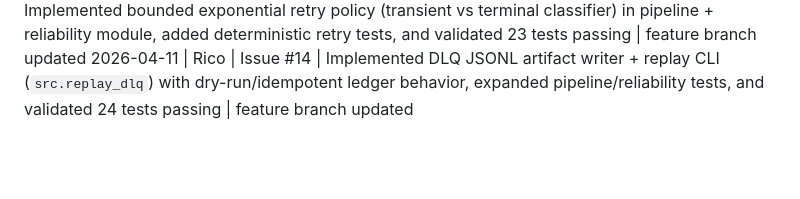
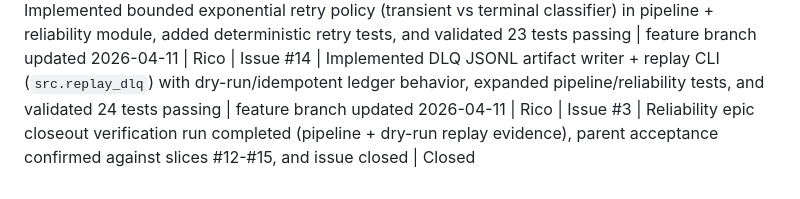
Before and after one commit to mendyraul/reviewpulse, a Markdown page: STATUS.md, the part around the change. GitHub-like rendering; blank space fills up the shorter version.

Commit message:
chore(status): log reliability epic #3 closeout

```diff
--- a/STATUS.md
+++ b/STATUS.md
@@ -15,3 +15,4 @@
 2026-04-11 | Rico | Issue #15 | Added deterministic reliability telemetry outputs (`reliability-metrics.json`, `reliability-events.json`), new reliability tracker tests, and DLQ triage/replay runbook; validated 19 tests passing | feature branch updated
 2026-04-11 | Rico | Issue #13 | Implemented bounded exponential retry policy (transient vs terminal classifier) in pipeline + reliability module, added deterministic retry tests, and validated 23 tests passing | feature branch updated
 2026-04-11 | Rico | Issue #14 | Implemented DLQ JSONL artifact writer + replay CLI (`src.replay_dlq`) with dry-run/idempotent ledger behavior, expanded pipeline/reliability tests, and validated 24 tests passing | feature branch updated
+2026-04-11 | Rico | Issue #3 | Reliability epic closeout verification run completed (pipeline + dry-run replay evidence), parent acceptance confirmed against slices #12-#15, and issue closed | Closed
```
